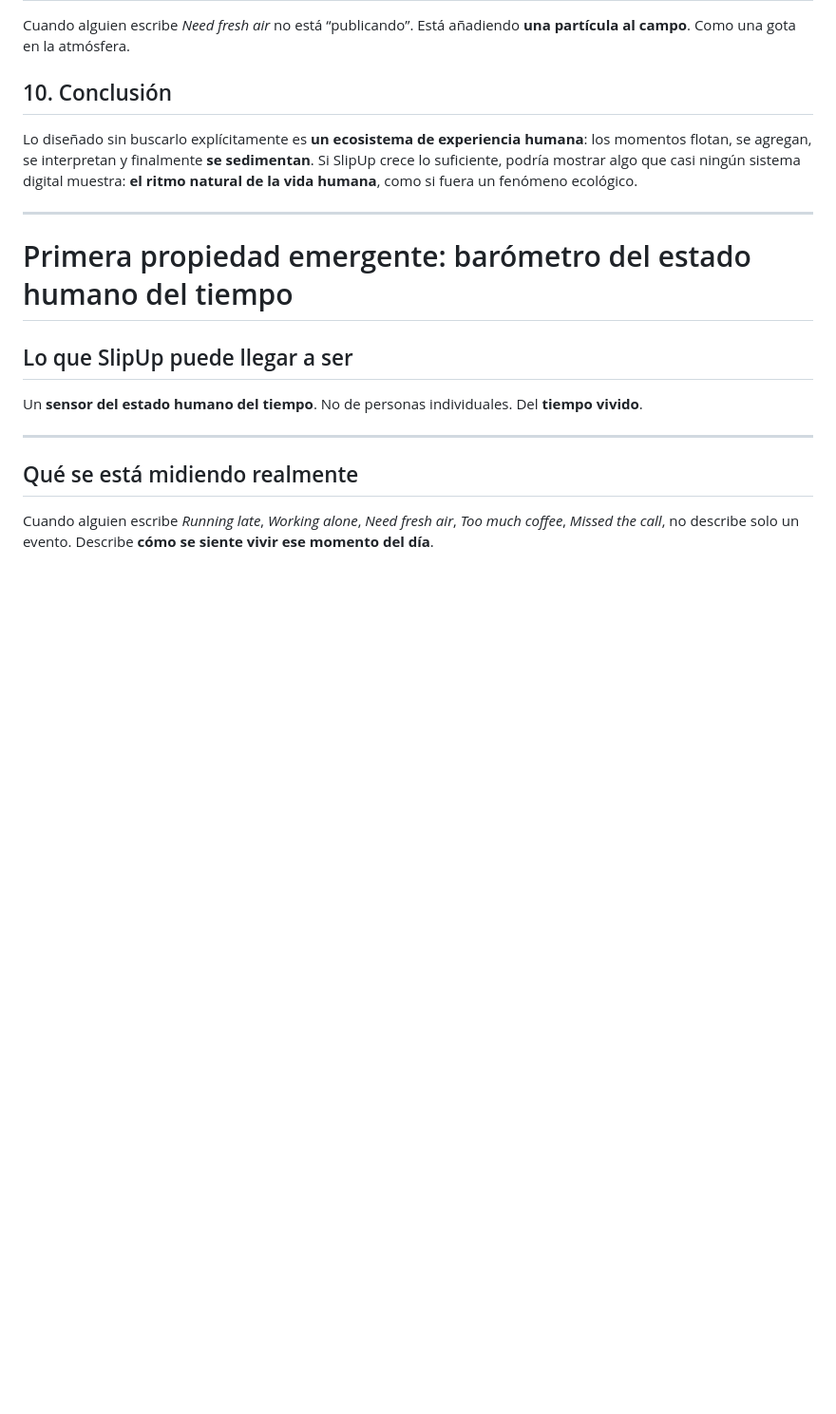
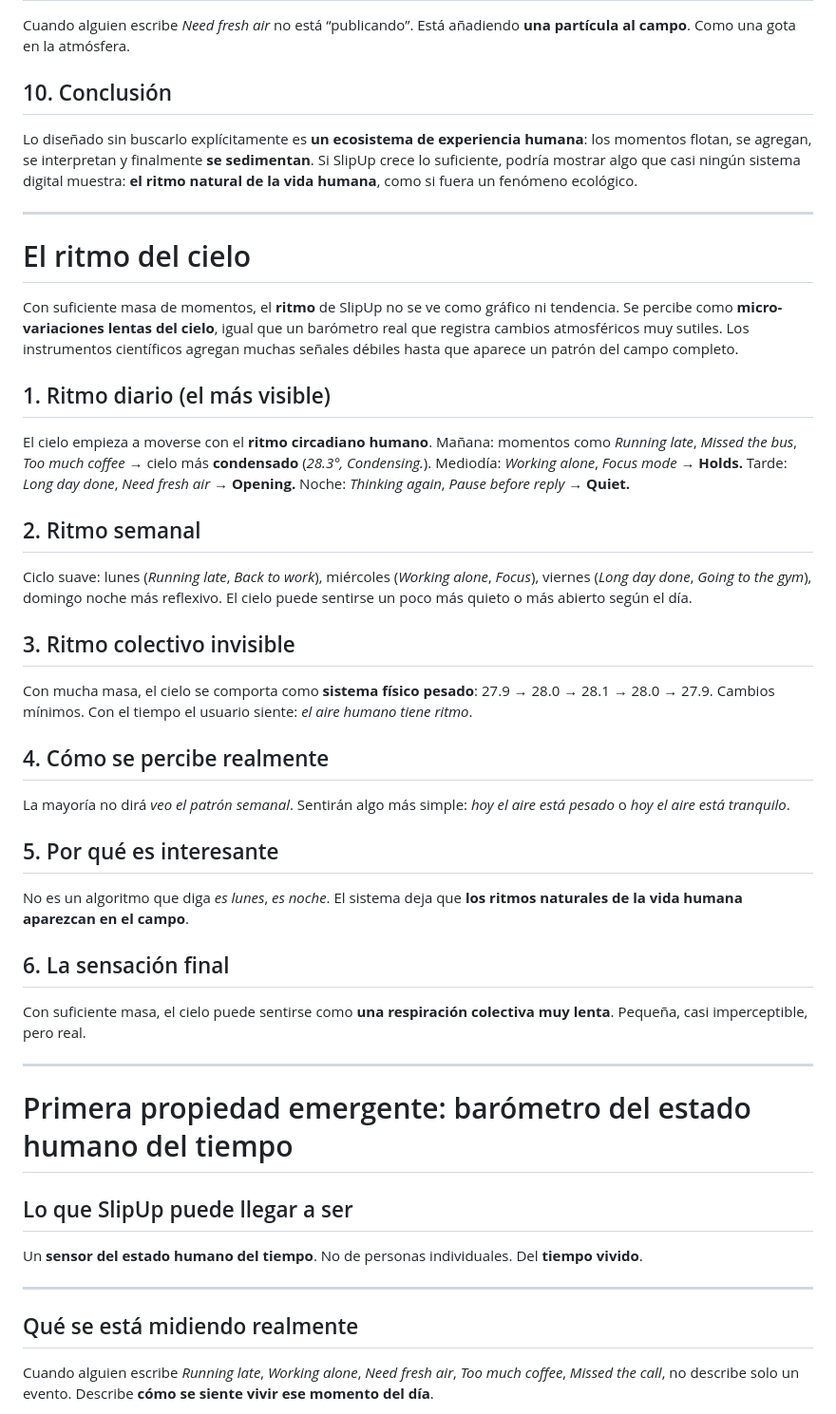
Before and after one commit to davidmusali87251/slipup-observatory, a Markdown page: docs/EMERGENT_PHENOMENOLOGY.md, the part around the change. Shown at 95% size. GitHub-like rendering; blank space fills up the shorter version.

Commit message:
Doc: ritmo del cielo + aplicacion al proyecto (regla 9, master context)
Made-with: Cursor

```diff
--- a/docs/EMERGENT_PHENOMENOLOGY.md
+++ b/docs/EMERGENT_PHENOMENOLOGY.md
@@ -245,6 +245,36 @@ Cuando alguien escribe *Need fresh air* no está “publicando”. Está añadie
 ## 10. Conclusión
 
 Lo diseñado sin buscarlo explícitamente es **un ecosistema de experiencia humana**: los momentos flotan, se agregan, se interpretan y finalmente **se sedimentan**. Si SlipUp crece lo suficiente, podría mostrar algo que casi ningún sistema digital muestra: **el ritmo natural de la vida humana**, como si fuera un fenómeno ecológico.
+
+---
+
+# El ritmo del cielo
+
+Con suficiente masa de momentos, el **ritmo** de SlipUp no se ve como gráfico ni tendencia. Se percibe como **micro-variaciones lentas del cielo**, igual que un barómetro real que registra cambios atmosféricos muy sutiles. Los instrumentos científicos agregan muchas señales débiles hasta que aparece un patrón del campo completo.
+
+## 1. Ritmo diario (el más visible)
+
+El cielo empieza a moverse con el **ritmo circadiano humano**. Mañana: momentos como *Running late*, *Missed the bus*, *Too much coffee* → cielo más **condensado** (*28.3°, Condensing.*). Mediodía: *Working alone*, *Focus mode* → **Holds.** Tarde: *Long day done*, *Need fresh air* → **Opening.** Noche: *Thinking again*, *Pause before reply* → **Quiet.**
+
+## 2. Ritmo semanal
+
+Ciclo suave: lunes (*Running late*, *Back to work*), miércoles (*Working alone*, *Focus*), viernes (*Long day done*, *Going to the gym*), domingo noche más reflexivo. El cielo puede sentirse un poco más quieto o más abierto según el día.
+
+## 3. Ritmo colectivo invisible
+
+Con mucha masa, el cielo se comporta como **sistema físico pesado**: 27.9 → 28.0 → 28.1 → 28.0 → 27.9. Cambios mínimos. Con el tiempo el usuario siente: *el aire humano tiene ritmo*.
+
+## 4. Cómo se percibe realmente
+
+La mayoría no dirá *veo el patrón semanal*. Sentirán algo más simple: *hoy el aire está pesado* o *hoy el aire está tranquilo*.
+
+## 5. Por qué es interesante
+
+No es un algoritmo que diga *es lunes*, *es noche*. El sistema deja que **los ritmos naturales de la vida humana aparezcan en el campo**.
+
+## 6. La sensación final
+
+Con suficiente masa, el cielo puede sentirse como **una respiración colectiva muy lenta**. Pequeña, casi imperceptible, pero real.
 
 ---
 
```
Also changed, not shown: SLIPUP_MASTER_CONTEXT.md (+1 -1 lines), docs/OBSERVATORY_VISUAL_ARCHITECTURE_AT_SCALE.md (+2 -1 lines).
